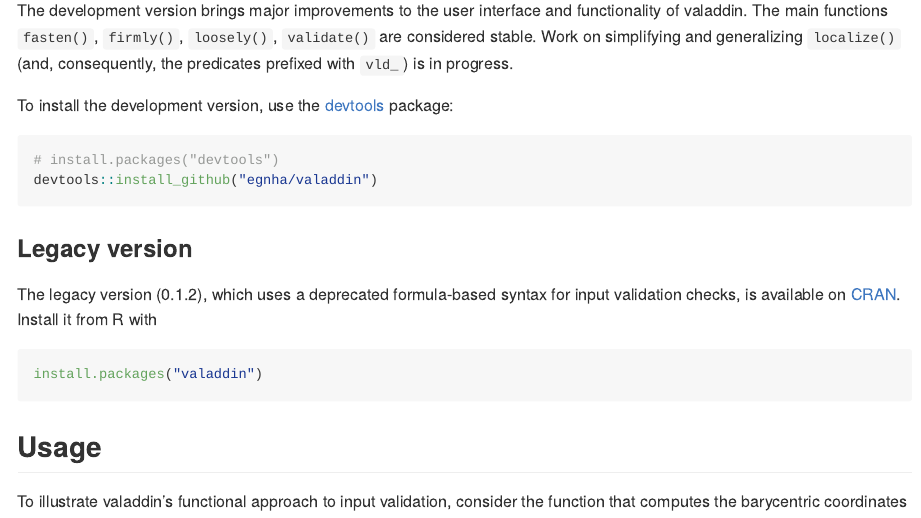
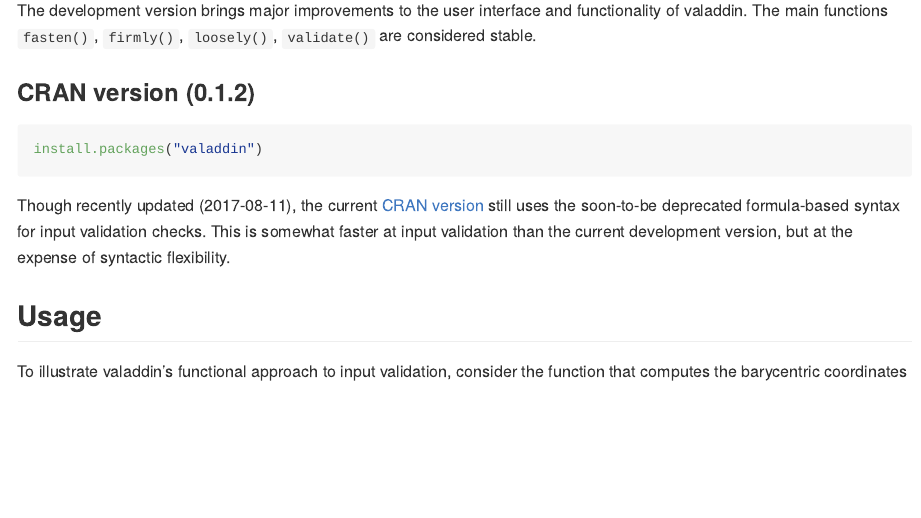
Before and after one commit to egnha/valaddin, an R Markdown document (README.Rmd): the page in a window 1100 px wide, from 670 px down before the commit and from 760 px down after it, so that both start at the same text. The pictures show the output file README.md that the author committed with the source, drawn offline in the style of GitHub; badge pictures from the web are left out.

Commit message:
Update difference between dev and CRAN versions

````diff
--- a/README.Rmd
+++ b/README.Rmd
@@ -50,29 +50,26 @@
 
 ### Development version (pre-0.3.0)
 
-The development version brings major improvements to the user interface and
-functionality of valaddin. The main functions `fasten()`, `firmly()`,
-`loosely()`, `validate()` are considered stable. Work on simplifying and
-generalizing `localize()` (and, consequently, the predicates prefixed with
-`vld_`) is in progress.
-
-To install the development version, use the
-[devtools](https://github.com/hadley/devtools) package:
-
 ```{r, eval = FALSE}
 # install.packages("devtools")
 devtools::install_github("egnha/valaddin")
 ```
 
-### Legacy version
+The development version brings major improvements to the user interface and
+functionality of valaddin. The main functions `fasten()`, `firmly()`,
+`loosely()`, `validate()` are considered stable.
 
-The legacy version (0.1.2), which uses a deprecated formula-based syntax for
-input validation checks, is available on
-[CRAN](https://cran.r-project.org/package=valaddin). Install it from R with
+### CRAN version (0.1.2)
 
 ```{r, eval = FALSE}
 install.packages("valaddin")
 ```
+
+Though recently updated (2017-08-11), the current [CRAN
+version](https://cran.r-project.org/package=valaddin) still uses the soon-to-be
+deprecated formula-based syntax for input validation checks. This is somewhat
+faster at input validation than the current development version, but at the
+expense of syntactic flexibility.
 
 ## Usage
 
````
Also changed, not shown: README.md.
